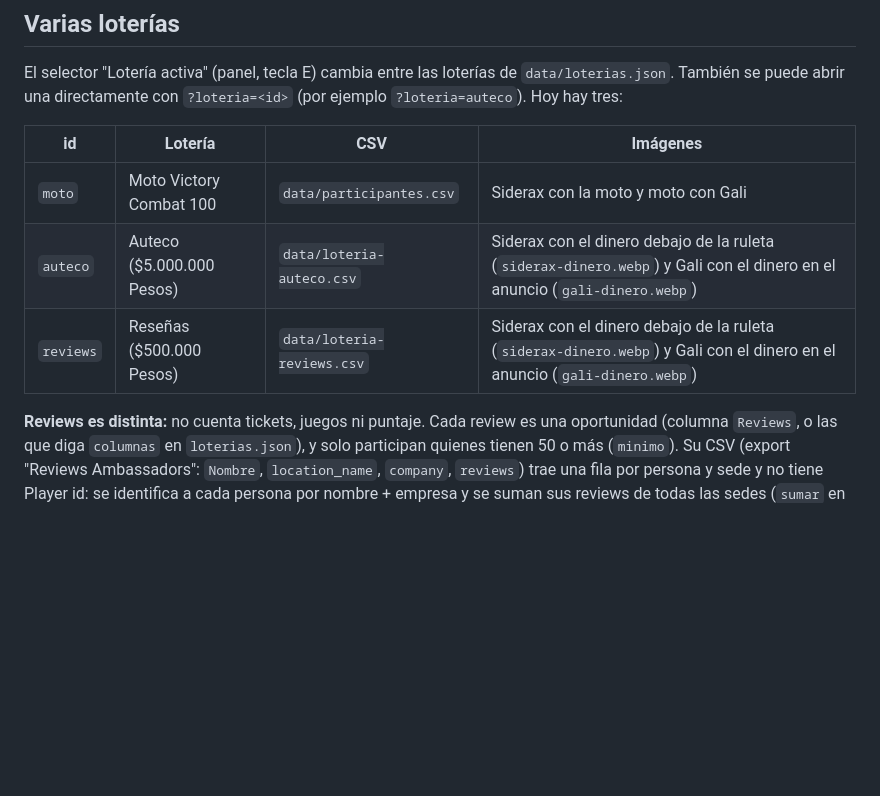
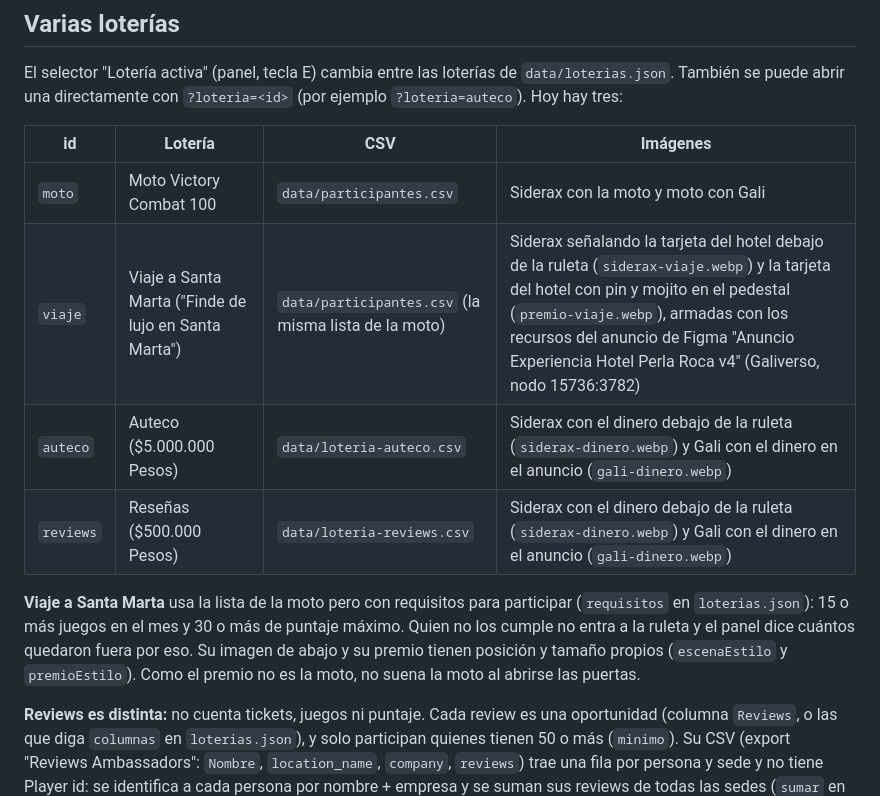
Before and after one commit to Jfegalilei/ruleta-loteria-galilei, a Markdown page: README.md, the part around the change. Drawn GitHub-style; blank space fills up the shorter version.

Commit message:
README: lotería Viaje a Santa Marta
Co-Authored-By: Claude Opus 5.5 <noreply@anthropic.com>

```diff
--- a/README.md
+++ b/README.md
@@ -79,8 +79,11 @@ El selector "Lotería activa" (panel, tecla E) cambia entre las loterías de `da
 | id | Lotería | CSV | Imágenes |
 | --- | --- | --- | --- |
 | `moto` | Moto Victory Combat 100 | `data/participantes.csv` | Siderax con la moto y moto con Gali |
+| `viaje` | Viaje a Santa Marta ("Finde de lujo en Santa Marta") | `data/participantes.csv` (la misma lista de la moto) | Siderax señalando la tarjeta del hotel debajo de la ruleta (`siderax-viaje.webp`) y la tarjeta del hotel con pin y mojito en el pedestal (`premio-viaje.webp`), armadas con los recursos del anuncio de Figma "Anuncio Experiencia Hotel Perla Roca v4" (Galiverso, nodo 15736:3782) |
 | `auteco` | Auteco ($5.000.000 Pesos) | `data/loteria-auteco.csv` | Siderax con el dinero debajo de la ruleta (`siderax-dinero.webp`) y Gali con el dinero en el anuncio (`gali-dinero.webp`) |
 | `reviews` | Reseñas ($500.000 Pesos) | `data/loteria-reviews.csv` | Siderax con el dinero debajo de la ruleta (`siderax-dinero.webp`) y Gali con el dinero en el anuncio (`gali-dinero.webp`) |
+
+**Viaje a Santa Marta** usa la lista de la moto pero con requisitos para participar (`requisitos` en `loterias.json`): 15 o más juegos en el mes y 30 o más de puntaje máximo. Quien no los cumple no entra a la ruleta y el panel dice cuántos quedaron fuera por eso. Su imagen de abajo y su premio tienen posición y tamaño propios (`escenaEstilo` y `premioEstilo`). Como el premio no es la moto, no suena la moto al abrirse las puertas.
 
 **Reviews es distinta:** no cuenta tickets, juegos ni puntaje. Cada review es una oportunidad (columna `Reviews`, o las que diga `columnas` en `loterias.json`), y solo participan quienes tienen 50 o más (`minimo`). Su CSV (export "Reviews Ambassadors": `Nombre`, `location_name`, `company`, `reviews`) trae una fila por persona y sede y no tiene Player id: se identifica a cada persona por nombre + empresa y se suman sus reviews de todas las sedes (`sumar` en `loterias.json`; el panel hace lo mismo al cargar el CSV); la sede que se muestra es la de más reviews. En el anuncio sale una sola cifra, las reviews, con `assets/icono-reviews.svg` (la estrella amarilla de las reseñas de Google, #FBBC04, plana); al girar siguen volando GaliTickets.
 
```
